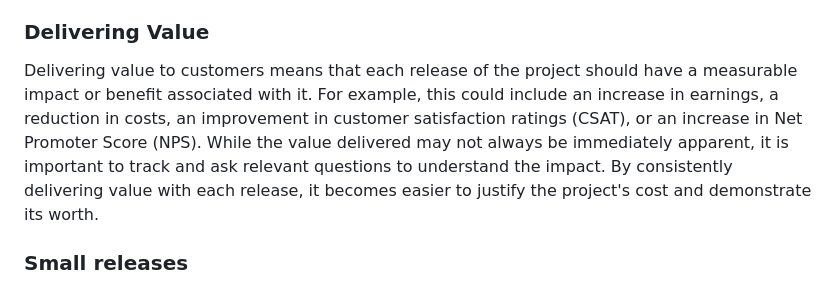
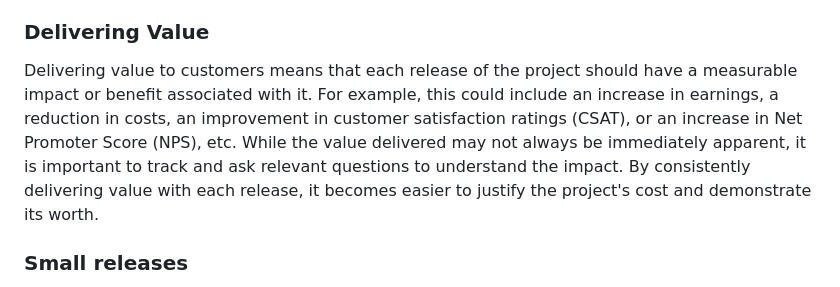
Before and after one commit to 0niket/blog, a Markdown page: clr4z5yyo000909ic9v8r42t6.md, the part around the change. Drawn GitHub-style.

Commit message:
update post: Delivering big projects

```diff
--- a/clr4z5yyo000909ic9v8r42t6.md
+++ b/clr4z5yyo000909ic9v8r42t6.md
@@ -23,7 +23,7 @@ The next step is to establish a cadence with these customers. Initially, the mai
 
 ### Delivering Value
 
-Delivering value to customers means that each release of the project should have a measurable impact or benefit associated with it. For example, this could include an increase in earnings, a reduction in costs, an improvement in customer satisfaction ratings (CSAT), or an increase in Net Promoter Score (NPS). While the value delivered may not always be immediately apparent, it is important to track and ask relevant questions to understand the impact. By consistently delivering value with each release, it becomes easier to justify the project's cost and demonstrate its worth.
+Delivering value to customers means that each release of the project should have a measurable impact or benefit associated with it. For example, this could include an increase in earnings, a reduction in costs, an improvement in customer satisfaction ratings (CSAT), or an increase in Net Promoter Score (NPS), etc. While the value delivered may not always be immediately apparent, it is important to track and ask relevant questions to understand the impact. By consistently delivering value with each release, it becomes easier to justify the project's cost and demonstrate its worth.
 
 ### Small releases
 
```
